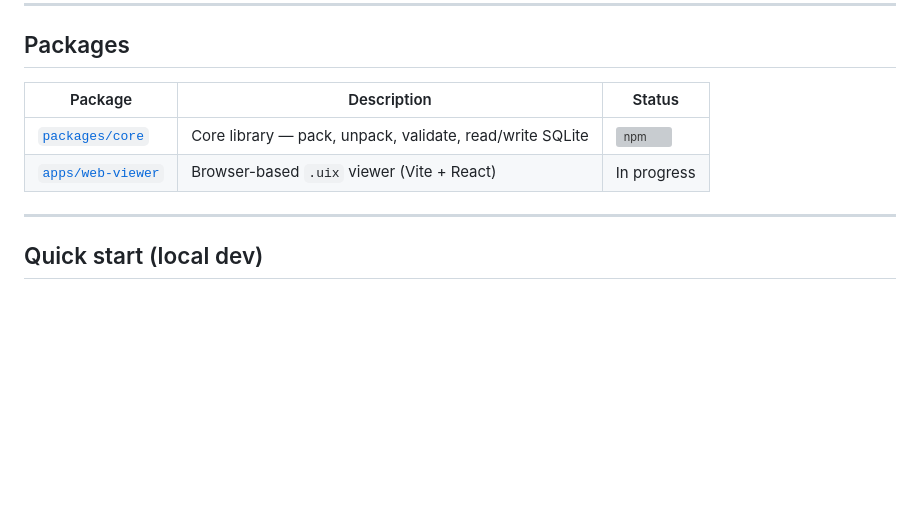
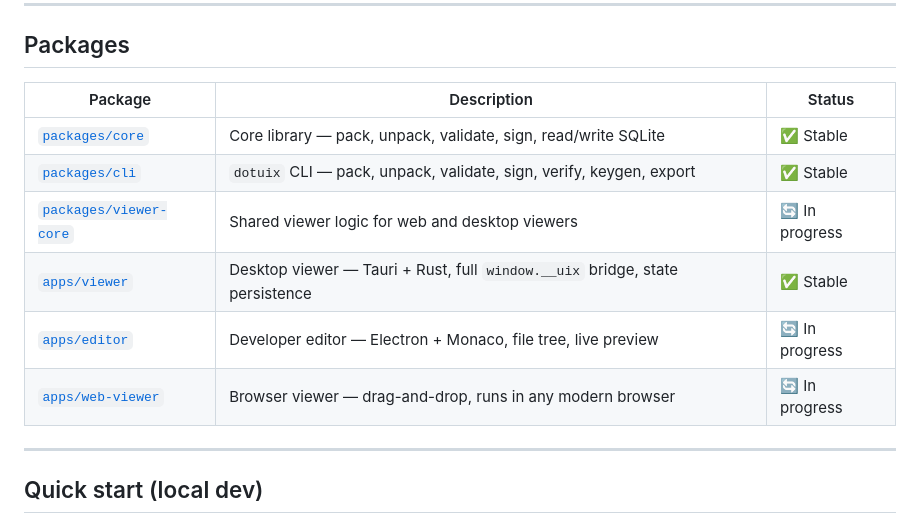
Before and after one commit to dotuix/dotuix, a Markdown page: README.md, the part around the change. Drawn GitHub-style; blank space fills up the shorter version; grey boxes are pictures that could not be loaded.

Commit message:
docs: update packages table with real status — all 6 packages/apps, no broken badges

```diff
--- a/README.md
+++ b/README.md
@@ -47,10 +47,14 @@ Open [viewer.dotuix.com](https://viewer.dotuix.com) (or run the web viewer local
 
 ## Packages
 
-| Package                              | Description                                              | Status                                                                                          |
-| ------------------------------------ | -------------------------------------------------------- | ----------------------------------------------------------------------------------------------- |
-| [`packages/core`](packages/core)     | Core library — pack, unpack, validate, read/write SQLite | [![npm](https://img.shields.io/npm/v/@dotuix/core)](https://www.npmjs.com/package/@dotuix/core) |
-| [`apps/web-viewer`](apps/web-viewer) | Browser-based `.uix` viewer (Vite + React)               | In progress                                                                                     |
+| Package                                        | Description                                                                  | Status         |
+| ---------------------------------------------- | ---------------------------------------------------------------------------- | -------------- |
+| [`packages/core`](packages/core)               | Core library — pack, unpack, validate, sign, read/write SQLite               | ✅ Stable      |
+| [`packages/cli`](packages/cli)                 | `dotuix` CLI — pack, unpack, validate, sign, verify, keygen, export          | ✅ Stable      |
+| [`packages/viewer-core`](packages/viewer-core) | Shared viewer logic for web and desktop viewers                              | 🔄 In progress |
+| [`apps/viewer`](apps/viewer)                   | Desktop viewer — Tauri + Rust, full `window.__uix` bridge, state persistence | ✅ Stable      |
+| [`apps/editor`](apps/editor)                   | Developer editor — Electron + Monaco, file tree, live preview                | 🔄 In progress |
+| [`apps/web-viewer`](apps/web-viewer)           | Browser viewer — drag-and-drop, runs in any modern browser                   | 🔄 In progress |
 
 ---
 
```
